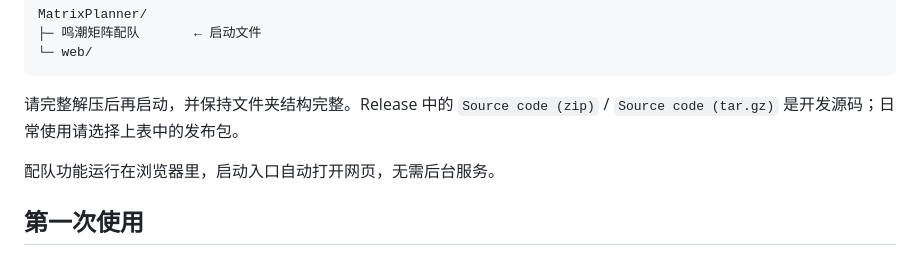
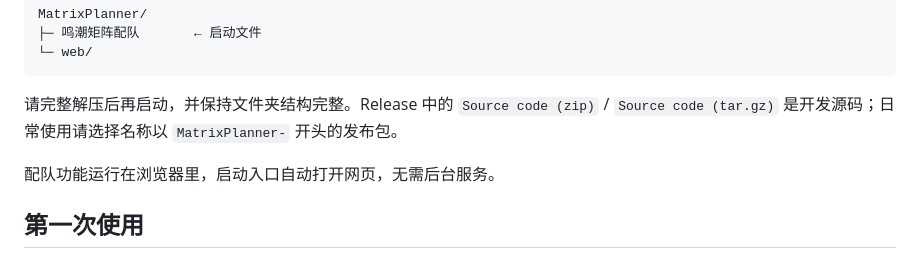
Before and after one commit to ylingfeng/wuthering-waves-matrix-planner, a Markdown page: README.md, the part around one of its changes. Rendered like a GitHub page.

Commit message:
docs: clarify release asset selection

````diff
--- a/README.md
+++ b/README.md
@@ -27,7 +27,7 @@ MatrixPlanner/
 └─ web/
 ```
 
-请完整解压后再启动，并保持文件夹结构完整。Release 中的 `Source code (zip)` / `Source code (tar.gz)` 是开发源码；日常使用请选择上表中的发布包。
+请完整解压后再启动，并保持文件夹结构完整。Release 中的 `Source code (zip)` / `Source code (tar.gz)` 是开发源码；日常使用请选择名称以 `MatrixPlanner-` 开头的发布包。
 
 配队功能运行在浏览器里，启动入口自动打开网页，无需后台服务。
 
````
Also changed, not shown: other parts of README.md (+1 -1 lines).
